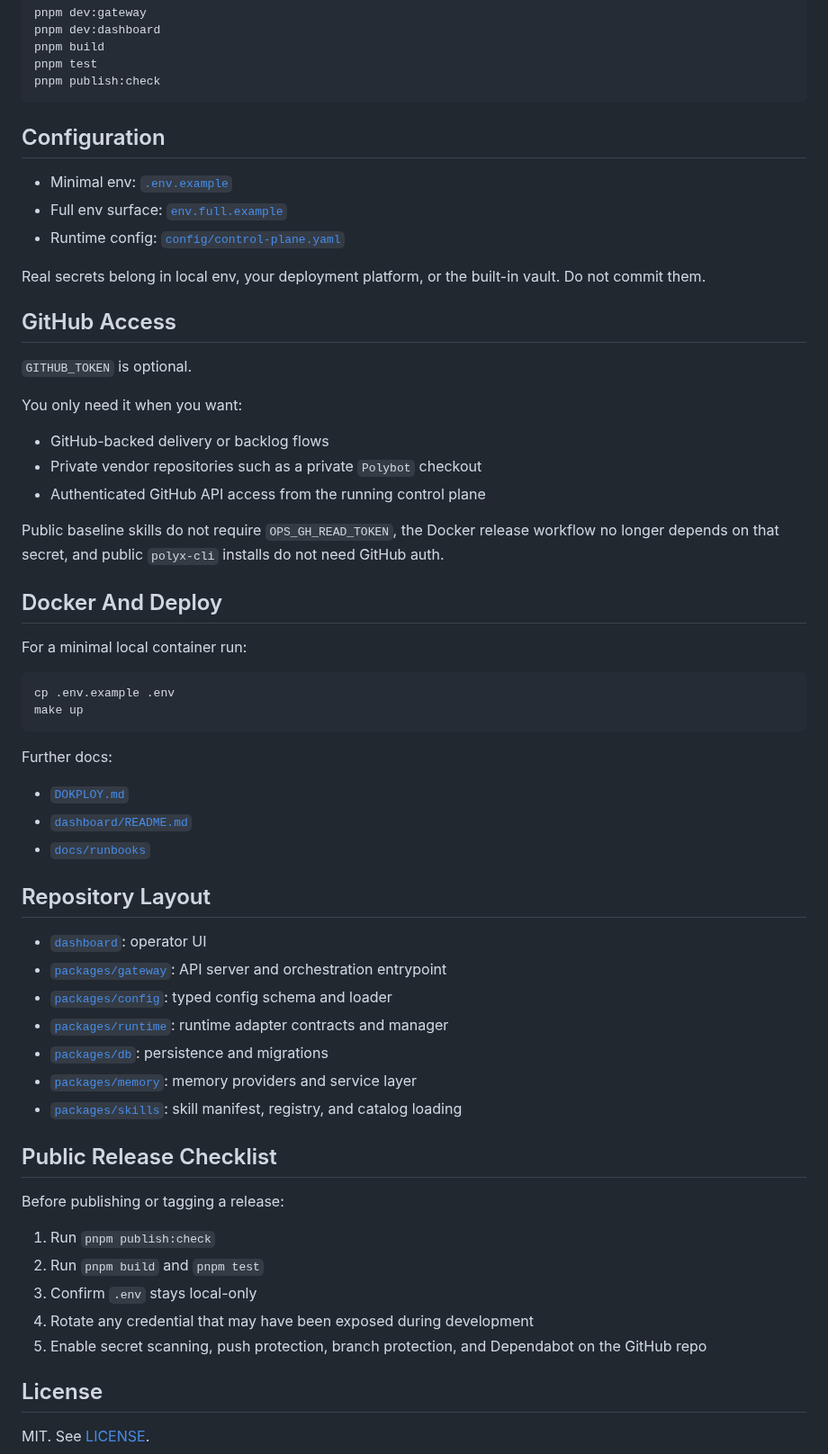
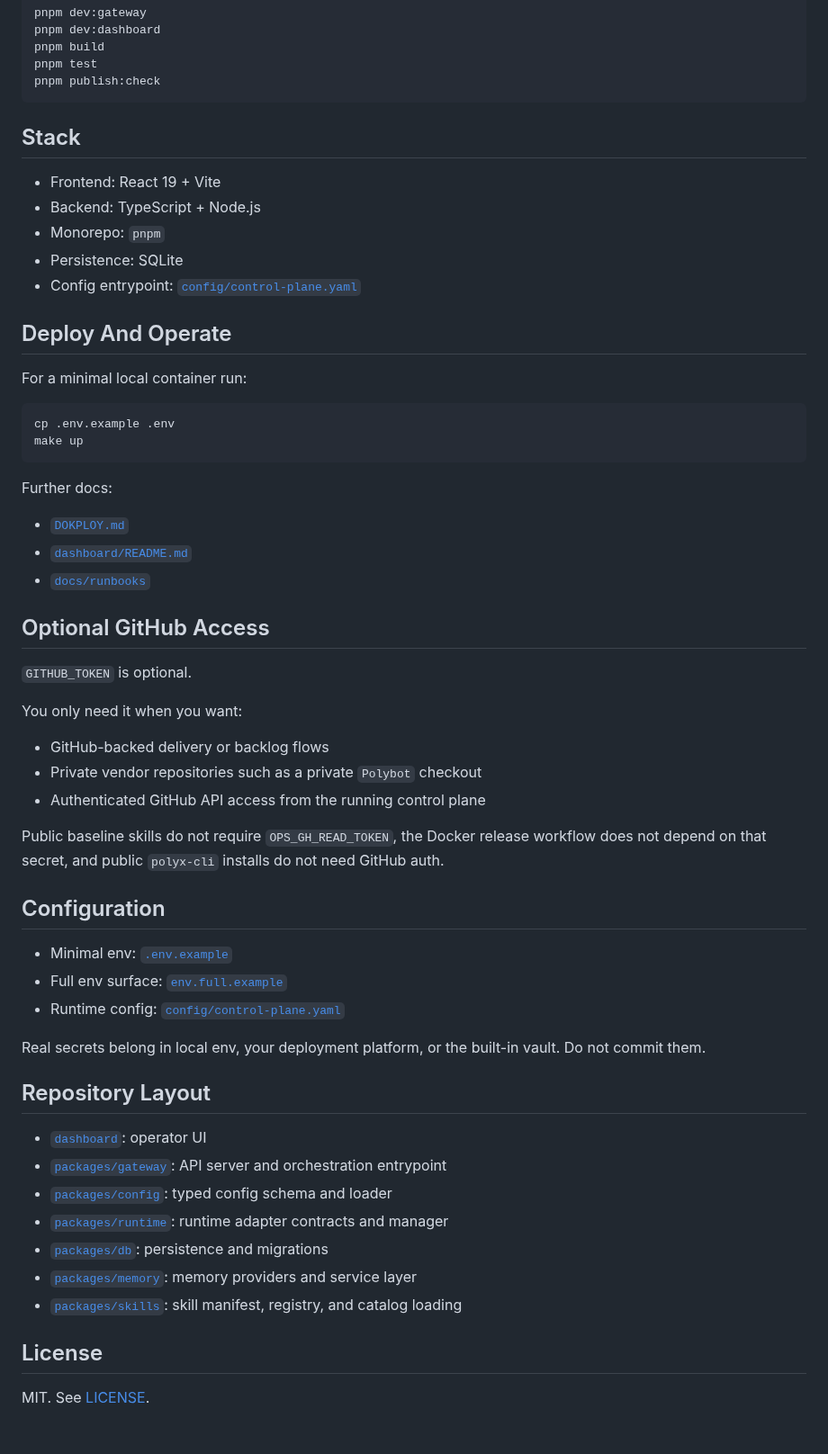
Before and after one commit to ElyzeSolutions/ElyzeLabs, a Markdown page: README.md, the part around one of its changes. Shown at 90% size. Rendered like a GitHub page; blank space fills up the shorter version.

````diff
--- a/README.md
+++ b/README.md
@@ -61,27 +73,15 @@ pnpm test
 pnpm publish:check
 ```
 
-## Configuration
+## Stack
 
-- Minimal env: [`.env.example`](./.env.example)
-- Full env surface: [`env.full.example`](./env.full.example)
-- Runtime config: [`config/control-plane.yaml`](./config/control-plane.yaml)
+- Frontend: React 19 + Vite
+- Backend: TypeScript + Node.js
+- Monorepo: `pnpm`
+- Persistence: SQLite
+- Config entrypoint: [`config/control-plane.yaml`](./config/control-plane.yaml)
 
-Real secrets belong in local env, your deployment platform, or the built-in vault. Do not commit them.
-
-## GitHub Access
-
-`GITHUB_TOKEN` is optional.
-
-You only need it when you want:
-
-- GitHub-backed delivery or backlog flows
-- Private vendor repositories such as a private `Polybot` checkout
-- Authenticated GitHub API access from the running control plane
-
-Public baseline skills do not require `OPS_GH_READ_TOKEN`, the Docker release workflow no longer depends on that secret, and public `polyx-cli` installs do not need GitHub auth.
-
-## Docker And Deploy
+## Deploy And Operate
 
 For a minimal local container run:
 
@@ -96,6 +96,26 @@ Further docs:
 - [`dashboard/README.md`](./dashboard/README.md)
 - [`docs/runbooks`](./docs/runbooks)
 
+## Optional GitHub Access
+
+`GITHUB_TOKEN` is optional.
+
+You only need it when you want:
+
+- GitHub-backed delivery or backlog flows
+- Private vendor repositories such as a private `Polybot` checkout
+- Authenticated GitHub API access from the running control plane
+
+Public baseline skills do not require `OPS_GH_READ_TOKEN`, the Docker release workflow does not depend on that secret, and public `polyx-cli` installs do not need GitHub auth.
+
+## Configuration
+
+- Minimal env: [`.env.example`](./.env.example)
+- Full env surface: [`env.full.example`](./env.full.example)
+- Runtime config: [`config/control-plane.yaml`](./config/control-plane.yaml)
+
+Real secrets belong in local env, your deployment platform, or the built-in vault. Do not commit them.
+
 ## Repository Layout
 
 - [`dashboard`](./dashboard): operator UI
@@ -106,16 +126,6 @@ Further docs:
 - [`packages/memory`](./packages/memory): memory providers and service layer
 - [`packages/skills`](./packages/skills): skill manifest, registry, and catalog loading
 
-## Public Release Checklist
-
-Before publishing or tagging a release:
-
-1. Run `pnpm publish:check`
-2. Run `pnpm build` and `pnpm test`
-3. Confirm `.env` stays local-only
-4. Rotate any credential that may have been exposed during development
-5. Enable secret scanning, push protection, branch protection, and Dependabot on the GitHub repo
-
 ## License
 
 MIT. See [LICENSE](./LICENSE).
````
Also changed, not shown: other parts of README.md (+33 -21 lines), .github/assets/elyzelabs-hero.jpg (added), .github/assets/elyzelabs-logo.jpg (added).
